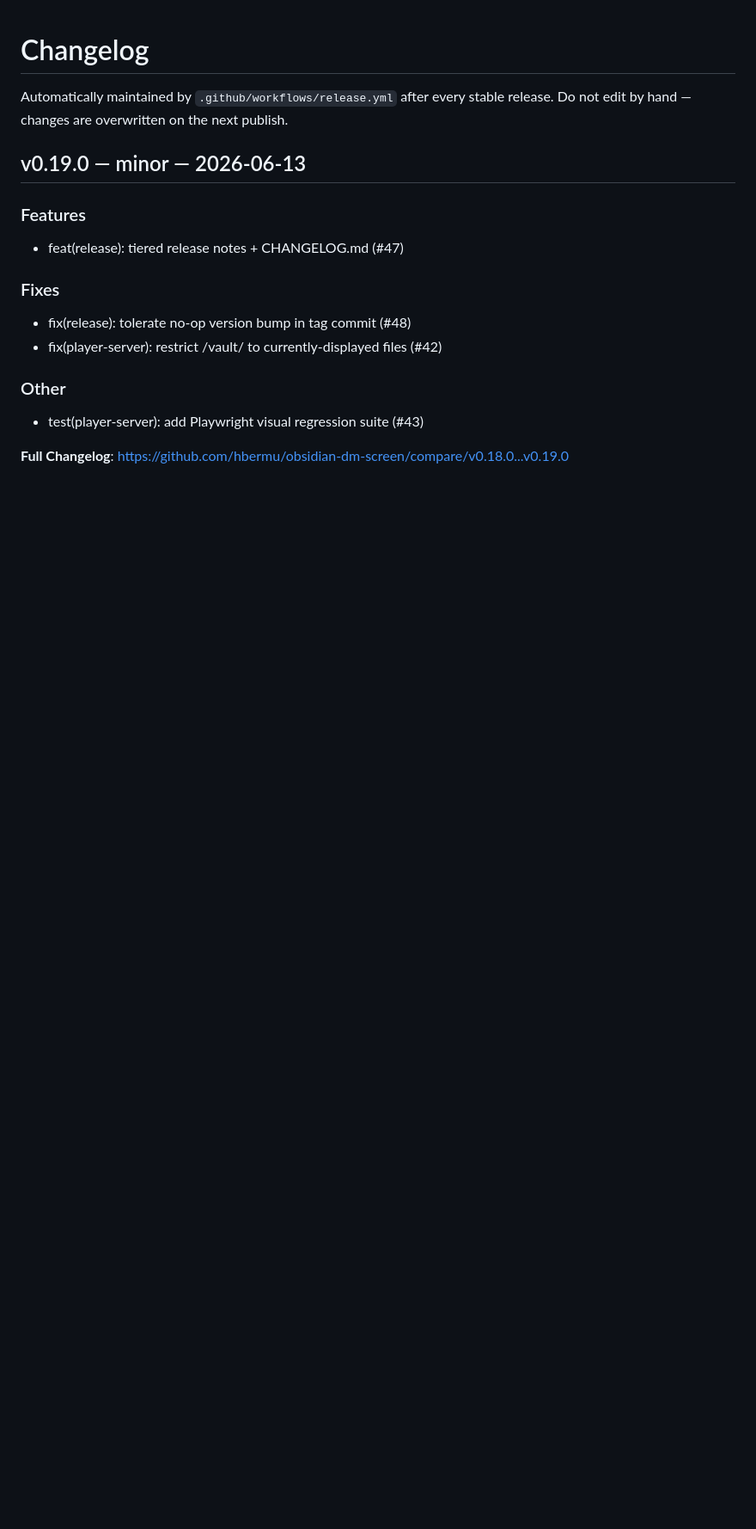
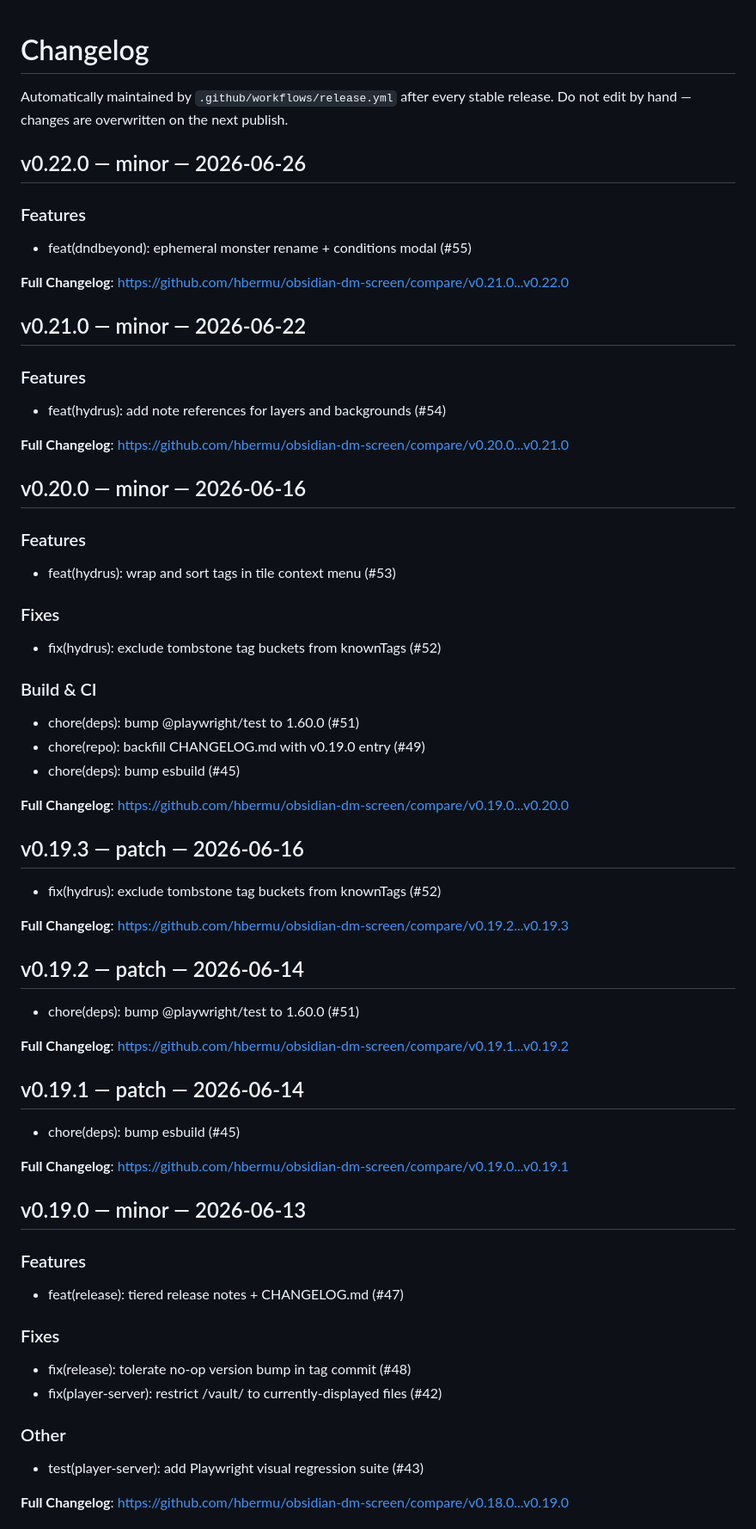
Before and after one commit to hbermu/obsidian-dm-screen, a Markdown page: CHANGELOG.md, the part around the change. Shown at 86% size. Drawn GitHub-style; blank space fills up the shorter version.

Commit message:
chore(changelog): regenerate through v0.22.0
Backfills v0.19.1, v0.19.2, v0.19.3, v0.20.0, v0.21.0 and v0.22.0 — the
release workflow could not push these to protected main (github-actions[bot]
is not an admin bypass actor). Regenerated via scripts/bootstrap-changelog.sh.

Co-Authored-By: Claude Opus 4.8 <noreply@anthropic.com>

```diff
--- a/CHANGELOG.md
+++ b/CHANGELOG.md
@@ -1,6 +1,53 @@
 # Changelog
 
 Automatically maintained by `.github/workflows/release.yml` after every stable release. Do not edit by hand — changes are overwritten on the next publish.
+
+## v0.22.0 — minor — 2026-06-26
+
+### Features
+- feat(dndbeyond): ephemeral monster rename + conditions modal (#55)
+
+**Full Changelog**: https://github.com/hbermu/obsidian-dm-screen/compare/v0.21.0...v0.22.0
+
+## v0.21.0 — minor — 2026-06-22
+
+### Features
+- feat(hydrus): add note references for layers and backgrounds (#54)
+
+**Full Changelog**: https://github.com/hbermu/obsidian-dm-screen/compare/v0.20.0...v0.21.0
+
+## v0.20.0 — minor — 2026-06-16
+
+### Features
+- feat(hydrus): wrap and sort tags in tile context menu (#53)
+
+### Fixes
+- fix(hydrus): exclude tombstone tag buckets from knownTags (#52)
+
+### Build & CI
+- chore(deps): bump @playwright/test to 1.60.0 (#51)
+- chore(repo): backfill CHANGELOG.md with v0.19.0 entry (#49)
+- chore(deps): bump esbuild (#45)
+
+**Full Changelog**: https://github.com/hbermu/obsidian-dm-screen/compare/v0.19.0...v0.20.0
+
+## v0.19.3 — patch — 2026-06-16
+
+- fix(hydrus): exclude tombstone tag buckets from knownTags (#52)
+
+**Full Changelog**: https://github.com/hbermu/obsidian-dm-screen/compare/v0.19.2...v0.19.3
+
+## v0.19.2 — patch — 2026-06-14
+
+- chore(deps): bump @playwright/test to 1.60.0 (#51)
+
+**Full Changelog**: https://github.com/hbermu/obsidian-dm-screen/compare/v0.19.1...v0.19.2
+
+## v0.19.1 — patch — 2026-06-14
+
+- chore(deps): bump esbuild (#45)
+
+**Full Changelog**: https://github.com/hbermu/obsidian-dm-screen/compare/v0.19.0...v0.19.1
 
 ## v0.19.0 — minor — 2026-06-13
 
```
